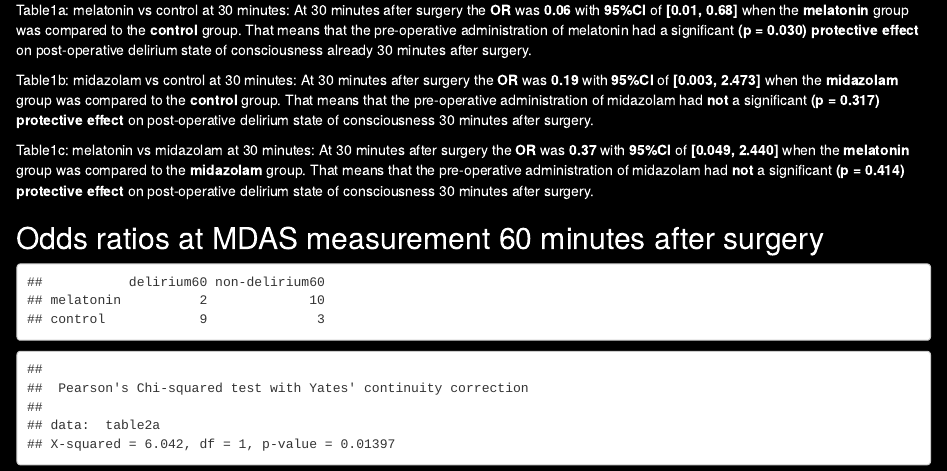
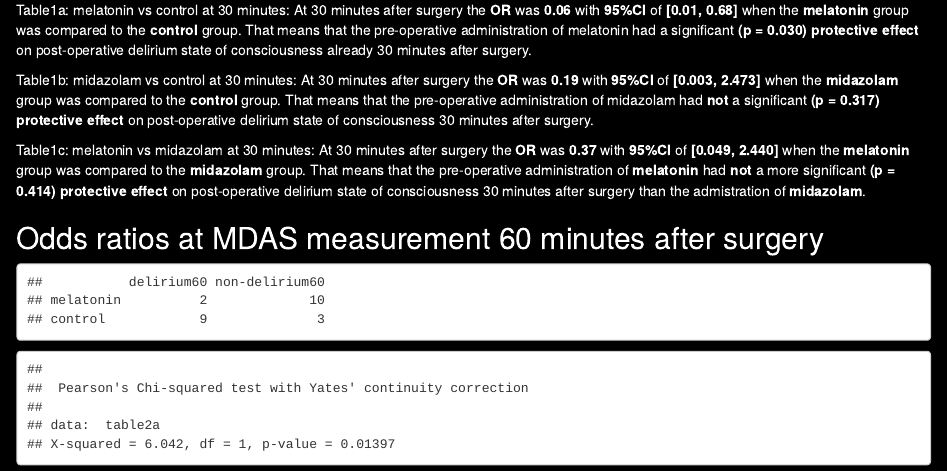
Before and after one commit to EdwardHill15/Melatonin_Delirium_trial, an R Markdown document (index.Rmd): the page in a window 1100 px wide, from 4810 px down. The pictures show the output file index.html that the author committed with the source, opened offline.

Commit message:
changes index

```diff
--- a/index.Rmd
+++ b/index.Rmd
@@ -157,7 +157,7 @@ Table1a: melatonin vs control at 30 minutes: At 30 minutes after surgery the **O
 
 Table1b: midazolam vs control at 30 minutes: At 30 minutes after surgery the **OR** was **0.19** with **95%CI** of **[0.003, 2.473]** when the **midazolam** group was compared to the **control** group. That means that the pre-operative administration of midazolam had **not** a significant **(p = 0.317)** **protective effect** on post-operative delirium state of consciousness 30 minutes after surgery.
 
-Table1c: melatonin vs midazolam at 30 minutes: At 30 minutes after surgery the **OR** was **0.37** with **95%CI** of **[0.049, 2.440]** when the **melatonin** group was compared to the **midazolam** group. That means that the pre-operative administration of midazolam had **not** a significant **(p = 0.414)** **protective effect** on post-operative delirium state of consciousness 30 minutes after surgery.
+Table1c: melatonin vs midazolam at 30 minutes: At 30 minutes after surgery the **OR** was **0.37** with **95%CI** of **[0.049, 2.440]** when the **melatonin** group was compared to the **midazolam** group. That means that the pre-operative administration of **melatonin** had **not** a more significant **(p = 0.414)** **protective effect** on post-operative delirium state of consciousness 30 minutes after surgery than the admistration of **midazolam**.
 
 ## Odds ratios at MDAS measurement 60 minutes after surgery
 
```
Also changed, not shown: index.html.
